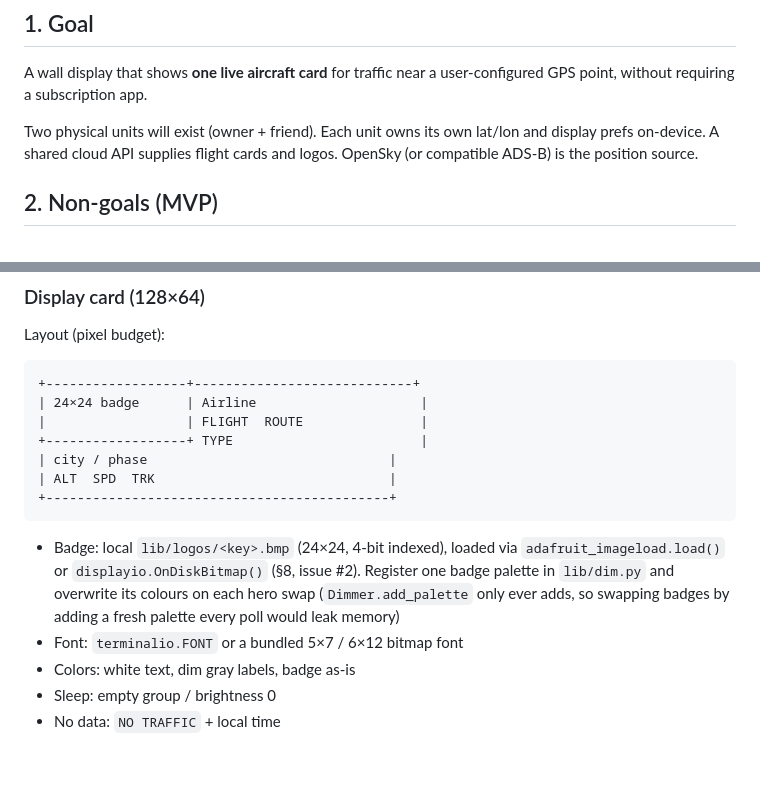
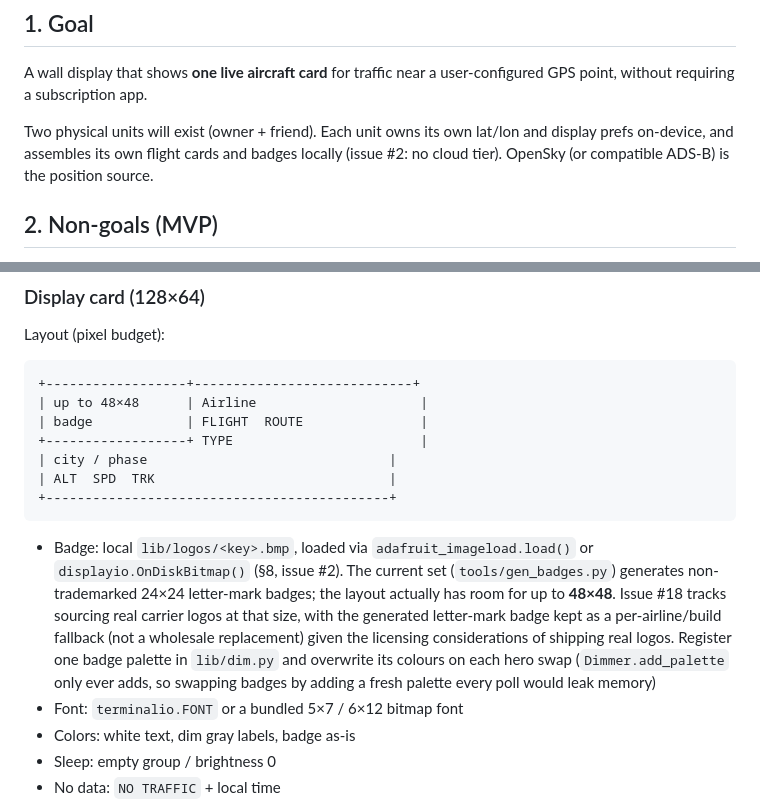
Before and after one commit to erikpt/open-adsb-wall, a Markdown page: firmware/DESIGN.md, 2 parts joined by grey strips. Drawn GitHub-style; blank space fills up the shorter version.

````diff
--- a/firmware/DESIGN.md
+++ b/firmware/DESIGN.md
@@ -13,7 +13,7 @@ This document is the spec. Do not invent product scope beyond it. Prefer small,
 
 A wall display that shows **one live aircraft card** for traffic near a user-configured GPS point, without requiring a subscription app.
 
-Two physical units will exist (owner + friend). Each unit owns its own lat/lon and display prefs on-device. A shared cloud API supplies flight cards and logos. OpenSky (or compatible ADS-B) is the position source.
+Two physical units will exist (owner + friend). Each unit owns its own lat/lon and display prefs on-device, and assembles its own flight cards and badges locally (issue #2: no cloud tier). OpenSky (or compatible ADS-B) is the position source.
 
 ## 2. Non-goals (MVP)
 
@@ -399,19 +399,24 @@ Layout (pixel budget):
 
 ```
 +------------------+----------------------------+
-| 24×24 badge      | Airline                     |
-|                  | FLIGHT  ROUTE               |
+| up to 48×48      | Airline                     |
+| badge            | FLIGHT  ROUTE               |
 +------------------+ TYPE                        |
 | city / phase                               |
 | ALT  SPD  TRK                              |
 +--------------------------------------------+
 ```
 
-- Badge: local `lib/logos/<key>.bmp` (24×24, 4-bit indexed), loaded via
-  `adafruit_imageload.load()` or `displayio.OnDiskBitmap()` (§8, issue #2).
-  Register one badge palette in `lib/dim.py` and overwrite its colours on
-  each hero swap (`Dimmer.add_palette` only ever adds, so swapping badges by
-  adding a fresh palette every poll would leak memory)
+- Badge: local `lib/logos/<key>.bmp`, loaded via `adafruit_imageload.load()`
+  or `displayio.OnDiskBitmap()` (§8, issue #2). The current set
+  (`tools/gen_badges.py`) generates non-trademarked 24×24 letter-mark badges;
+  the layout actually has room for up to **48×48**. Issue #18 tracks sourcing
+  real carrier logos at that size, with the generated letter-mark badge kept
+  as a per-airline/build fallback (not a wholesale replacement) given the
+  licensing considerations of shipping real logos. Register one badge palette
+  in `lib/dim.py` and overwrite its colours on each hero swap
+  (`Dimmer.add_palette` only ever adds, so swapping badges by adding a fresh
+  palette every poll would leak memory)
 - Font: `terminalio.FONT` or a bundled 5×7 / 6×12 bitmap font
 - Colors: white text, dim gray labels, badge as-is
 - Sleep: empty group / brightness 0
````
Also changed, not shown: CLAUDE.md (added, +98 -0 lines).
